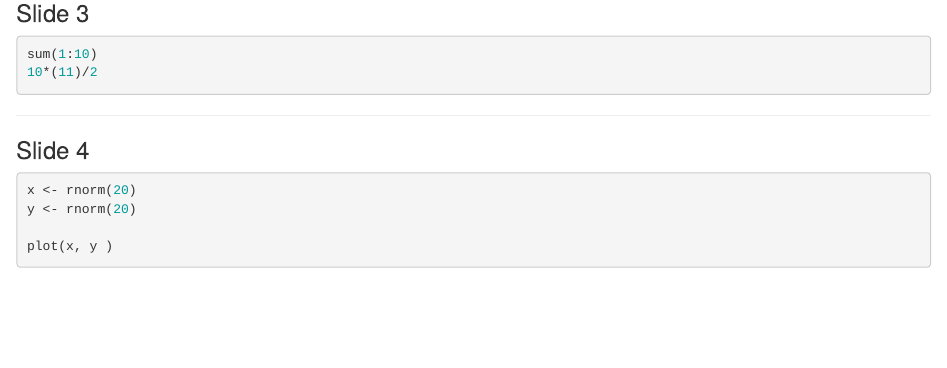
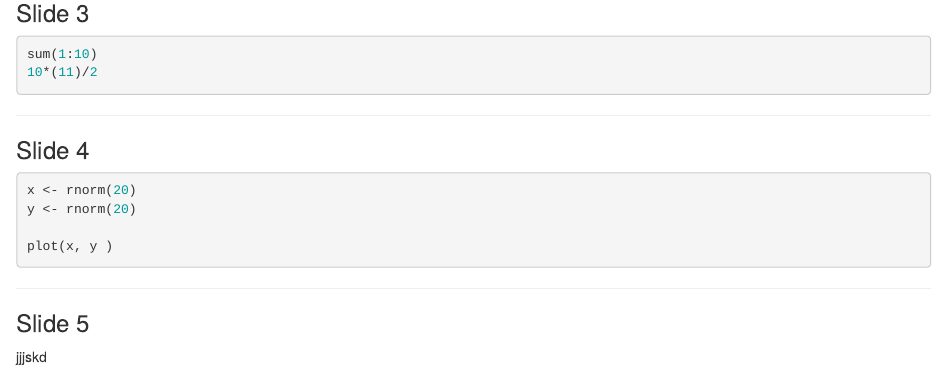
Before and after one commit to platense/slidify, an R Markdown document (index.Rmd): the page in a window 1100 px wide, from 480 px down. Rendered offline with R 4.5, knitr and Pandoc, with nearby package versions; the code chunks are not run, so their results and figures are left out.

Commit message:
publishing deck

````diff
--- a/index.Rmd
+++ b/index.Rmd
@@ -55,3 +55,8 @@ plot(x, y )
 ```
 
 ---
+
+### Slide 5
+jjjskd
+
+---
````
Also changed, not shown: index.html, index.md.
